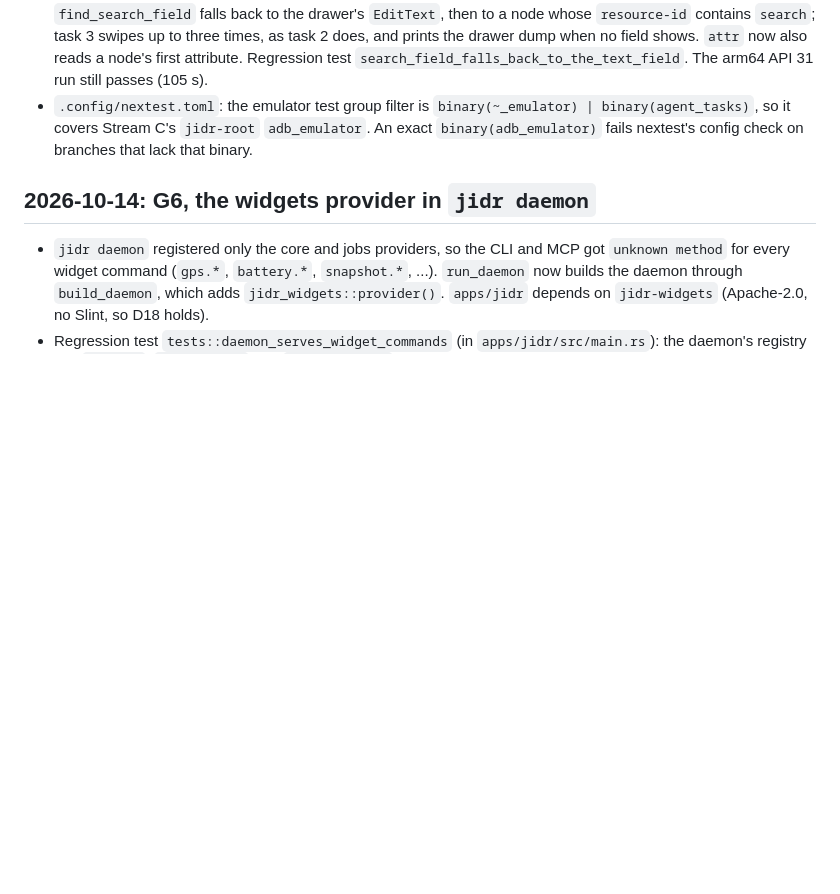
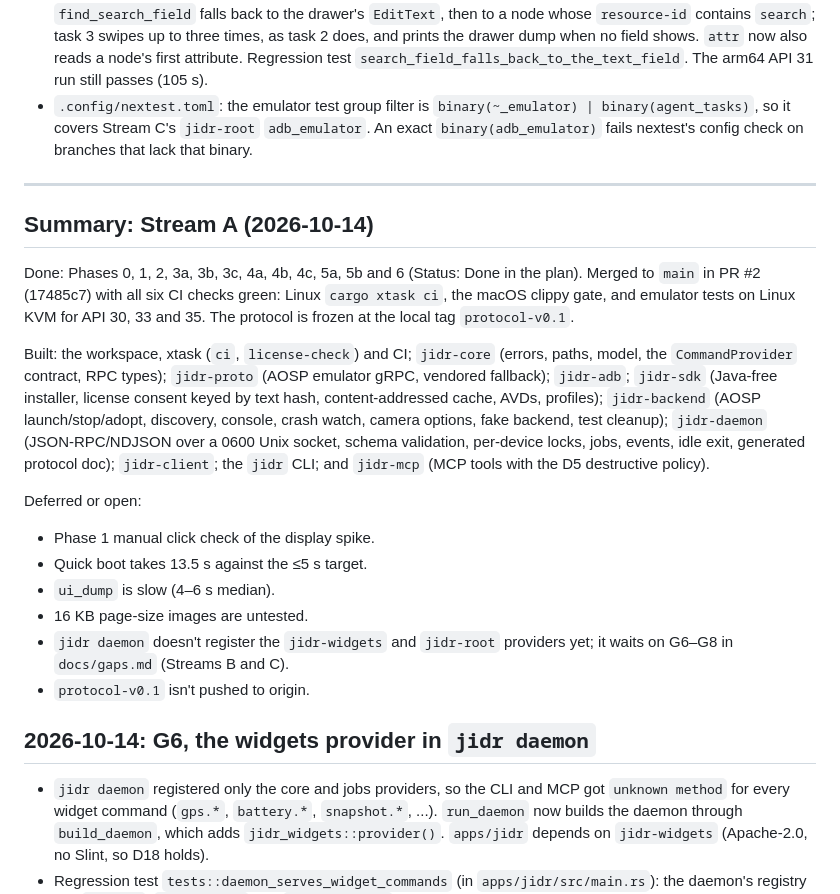
Before and after one commit to AbdurahmanAlmehdi/jidr, a Markdown page: log/devlog-a.md, the part around the change. Rendered like a GitHub page; blank space fills up the shorter version.

Commit message:
docs(devlog-a): final Stream A summary

```diff
--- a/log/devlog-a.md
+++ b/log/devlog-a.md
@@ -358,6 +358,22 @@ Open: `ui_dump` is slow (uiautomator, 4–6 s median); a faster accessibility pa
 - PR #2's emulator jobs (Linux KVM, API 30/33/35, `google_apis;x86_64`) failed in `five_agent_tasks` task 3: the drawer search field was never found ("field found: false" ×3). The x86_64 images run Launcher3, whose drawer search has neither Pixel label the test looked for, and one swipe doesn't always open the drawer. Fix: `find_search_field` falls back to the drawer's `EditText`, then to a node whose `resource-id` contains `search`; task 3 swipes up to three times, as task 2 does, and prints the drawer dump when no field shows. `attr` now also reads a node's first attribute. Regression test `search_field_falls_back_to_the_text_field`. The arm64 API 31 run still passes (105 s).
 - `.config/nextest.toml`: the emulator test group filter is `binary(~_emulator) | binary(agent_tasks)`, so it covers Stream C's `jidr-root` `adb_emulator`. An exact `binary(adb_emulator)` fails nextest's config check on branches that lack that binary.
 
+---
+
+## Summary: Stream A (2026-10-14)
+
+Done: Phases 0, 1, 2, 3a, 3b, 3c, 4a, 4b, 4c, 5a, 5b and 6 (Status: Done in the plan). Merged to `main` in PR #2 (17485c7) with all six CI checks green: Linux `cargo xtask ci`, the macOS clippy gate, and emulator tests on Linux KVM for API 30, 33 and 35. The protocol is frozen at the local tag `protocol-v0.1`.
+
+Built: the workspace, xtask (`ci`, `license-check`) and CI; `jidr-core` (errors, paths, model, the `CommandProvider` contract, RPC types); `jidr-proto` (AOSP emulator gRPC, vendored fallback); `jidr-adb`; `jidr-sdk` (Java-free installer, license consent keyed by text hash, content-addressed cache, AVDs, profiles); `jidr-backend` (AOSP launch/stop/adopt, discovery, console, crash watch, camera options, fake backend, test cleanup); `jidr-daemon` (JSON-RPC/NDJSON over a 0600 Unix socket, schema validation, per-device locks, jobs, events, idle exit, generated protocol doc); `jidr-client`; the `jidr` CLI; and `jidr-mcp` (MCP tools with the D5 destructive policy).
+
+Deferred or open:
+- Phase 1 manual click check of the display spike.
+- Quick boot takes 13.5 s against the ≤5 s target.
+- `ui_dump` is slow (4–6 s median).
+- 16 KB page-size images are untested.
+- `jidr daemon` doesn't register the `jidr-widgets` and `jidr-root` providers yet; it waits on G6–G8 in `docs/gaps.md` (Streams B and C).
+- `protocol-v0.1` isn't pushed to origin.
+
 ## 2026-10-14: G6, the widgets provider in `jidr daemon`
 
 - `jidr daemon` registered only the core and jobs providers, so the CLI and MCP got `unknown method` for every widget command (`gps.*`, `battery.*`, `snapshot.*`, ...). `run_daemon` now builds the daemon through `build_daemon`, which adds `jidr_widgets::provider()`. `apps/jidr` depends on `jidr-widgets` (Apache-2.0, no Slint, so D18 holds).
```
